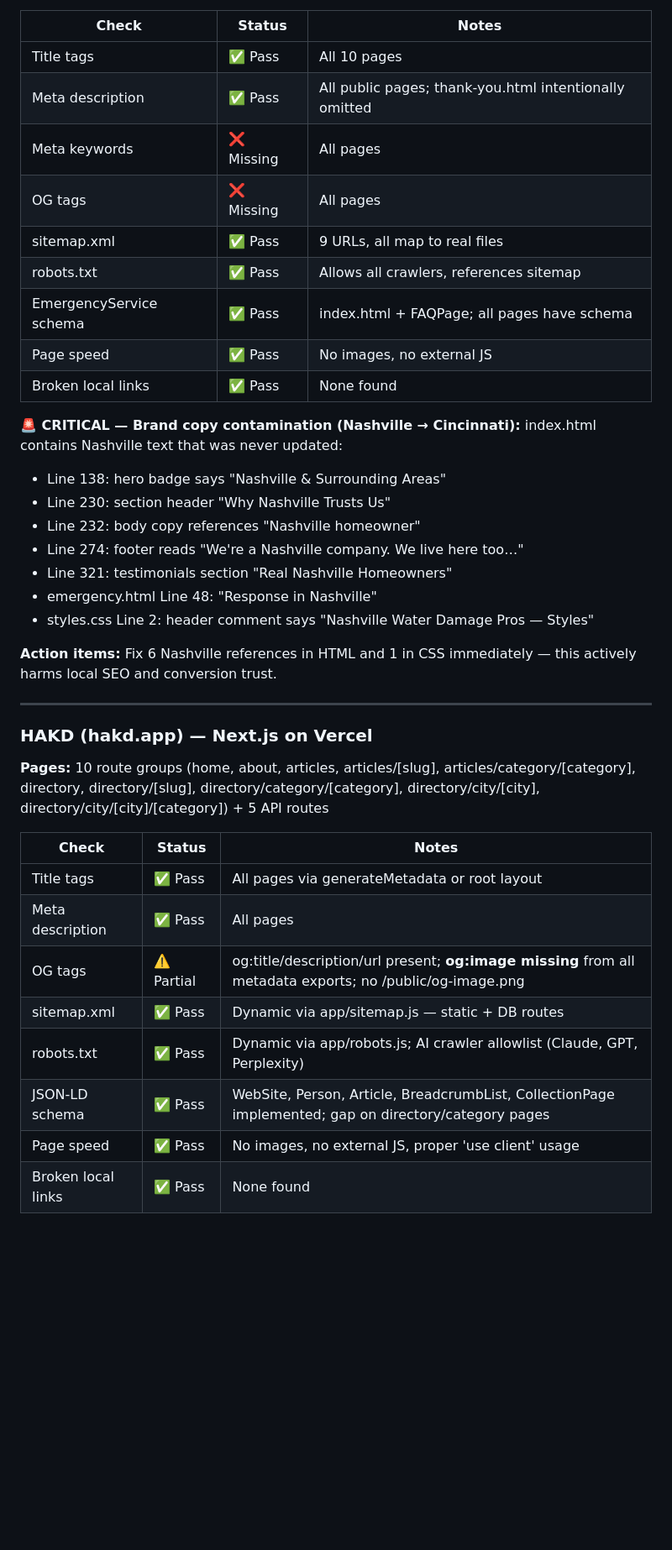
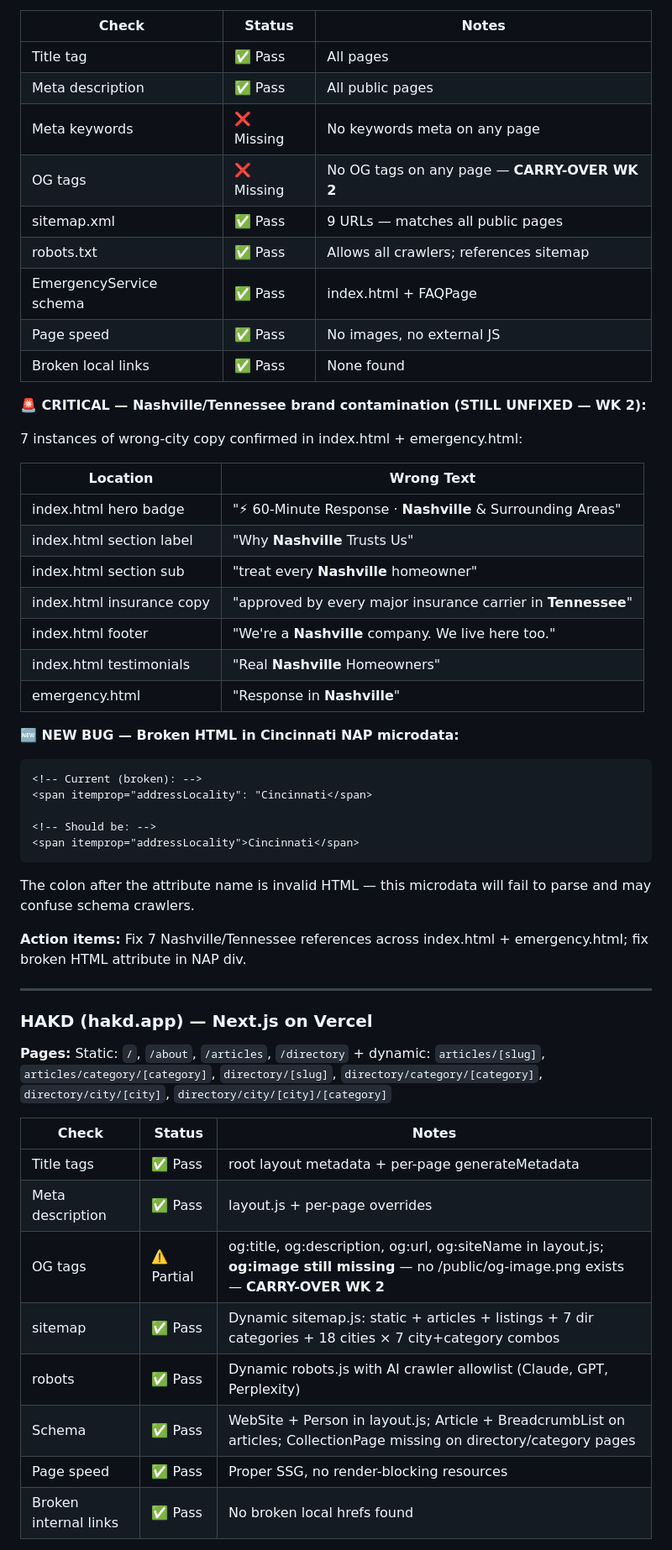
Before and after one commit to ChristianBrown1989/inboundai-site-, a Markdown page: WEEKLY-REPORT.md, the part around one of its changes. Shown at 84% size. Drawn GitHub-style; blank space fills up the shorter version.

Commit message:
chore: weekly master report 2026-05-31
https://claude.ai/code/session_01Gq785v6ZJdsfJ2T5UiKfAP

````diff
--- a/WEEKLY-REPORT.md
+++ b/WEEKLY-REPORT.md
@@ -50,42 +57,56 @@
 
 | Check | Status | Notes |
 |-------|--------|-------|
-| Title tags | ✅ Pass | All 10 pages |
-| Meta description | ✅ Pass | All public pages; thank-you.html intentionally omitted |
-| Meta keywords | ❌ Missing | All pages |
-| OG tags | ❌ Missing | All pages |
-| sitemap.xml | ✅ Pass | 9 URLs, all map to real files |
-| robots.txt | ✅ Pass | Allows all crawlers, references sitemap |
-| EmergencyService schema | ✅ Pass | index.html + FAQPage; all pages have schema |
+| Title tag | ✅ Pass | All pages |
+| Meta description | ✅ Pass | All public pages |
+| Meta keywords | ❌ Missing | No keywords meta on any page |
+| OG tags | ❌ Missing | No OG tags on any page — **CARRY-OVER WK 2** |
+| sitemap.xml | ✅ Pass | 9 URLs — matches all public pages |
+| robots.txt | ✅ Pass | Allows all crawlers; references sitemap |
+| EmergencyService schema | ✅ Pass | index.html + FAQPage |
 | Page speed | ✅ Pass | No images, no external JS |
 | Broken local links | ✅ Pass | None found |
 
-**🚨 CRITICAL — Brand copy contamination (Nashville → Cincinnati):**
-index.html contains Nashville text that was never updated:
-- Line 138: hero badge says "Nashville & Surrounding Areas"
-- Line 230: section header "Why Nashville Trusts Us"
-- Line 232: body copy references "Nashville homeowner"
-- Line 274: footer reads "We're a Nashville company. We live here too…"
-- Line 321: testimonials section "Real Nashville Homeowners"
-- emergency.html Line 48: "Response in Nashville"
-- styles.css Line 2: header comment says "Nashville Water Damage Pros — Styles"
+**🚨 CRITICAL — Nashville/Tennessee brand contamination (STILL UNFIXED — WK 2):**
 
-**Action items:** Fix 6 Nashville references in HTML and 1 in CSS immediately — this actively harms local SEO and conversion trust.
+7 instances of wrong-city copy confirmed in index.html + emergency.html:
+
+| Location | Wrong Text |
+|----------|-----------|
+| index.html hero badge | "⚡ 60-Minute Response · **Nashville** & Surrounding Areas" |
+| index.html section label | "Why **Nashville** Trusts Us" |
+| index.html section sub | "treat every **Nashville** homeowner" |
+| index.html insurance copy | "approved by every major insurance carrier in **Tennessee**" |
+| index.html footer | "We're a **Nashville** company. We live here too." |
+| index.html testimonials | "Real **Nashville** Homeowners" |
+| emergency.html | "Response in **Nashville**" |
+
+**🆕 NEW BUG — Broken HTML in Cincinnati NAP microdata:**
+```html
+<!-- Current (broken): -->
+<span itemprop="addressLocality": "Cincinnati</span>
+
+<!-- Should be: -->
+<span itemprop="addressLocality">Cincinnati</span>
+```
+The colon after the attribute name is invalid HTML — this microdata will fail to parse and may confuse schema crawlers.
+
+**Action items:** Fix 7 Nashville/Tennessee references across index.html + emergency.html; fix broken HTML attribute in NAP div.
 
 ---
 
 ### HAKD (hakd.app) — Next.js on Vercel
 
-**Pages:** 10 route groups (home, about, articles, articles/[slug], articles/category/[category], directory, directory/[slug], directory/category/[category], directory/city/[city], directory/city/[city]/[category]) + 5 API routes
+**Pages:** Static: `/`, `/about`, `/articles`, `/directory` + dynamic: `articles/[slug]`, `articles/category/[category]`, `directory/[slug]`, `directory/category/[category]`, `directory/city/[city]`, `directory/city/[city]/[category]`
 
 | Check | Status | Notes |
 |-------|--------|-------|
-| Title tags | ✅ Pass | All pages via generateMetadata or root layout |
-| Meta description | ✅ Pass | All pages |
-| OG tags | ⚠️ Partial | og:title/description/url present; **og:image missing** from all metadata exports; no /public/og-image.png |
-| sitemap.xml | ✅ Pass | Dynamic via app/sitemap.js — static + DB routes |
-| robots.txt | ✅ Pass | Dynamic via app/robots.js; AI crawler allowlist (Claude, GPT, Perplexity) |
-| JSON-LD schema | ✅ Pass | WebSite, Person, Article, BreadcrumbList, CollectionPage implemented; gap on directory/category pages |
-| Page speed | ✅ Pass | No images, no external JS, proper 'use client' usage |
-| Broken local links | ✅ Pass | None found |
+| Title tags | ✅ Pass | root layout metadata + per-page generateMetadata |
+| Meta description | ✅ Pass | layout.js + per-page overrides |
+| OG tags | ⚠️ Partial | og:title, og:description, og:url, og:siteName in layout.js; **og:image still missing** — no /public/og-image.png exists — **CARRY-OVER WK 2** |
+| sitemap | ✅ Pass | Dynamic sitemap.js: static + articles + listings + 7 dir categories + 18 cities × 7 city+category combos |
+| robots | ✅ Pass | Dynamic robots.js with AI crawler allowlist (Claude, GPT, Perplexity) |
+| Schema | ✅ Pass | WebSite + Person in layout.js; Article + BreadcrumbList on articles; CollectionPage missing on directory/category pages |
+| Page speed | ✅ Pass | Proper SSG, no render-blocking resources |
+| Broken internal links | ✅ Pass | No broken local hrefs found |
 
````
Also changed, not shown: other parts of WEEKLY-REPORT.md (+117 -72 lines).
